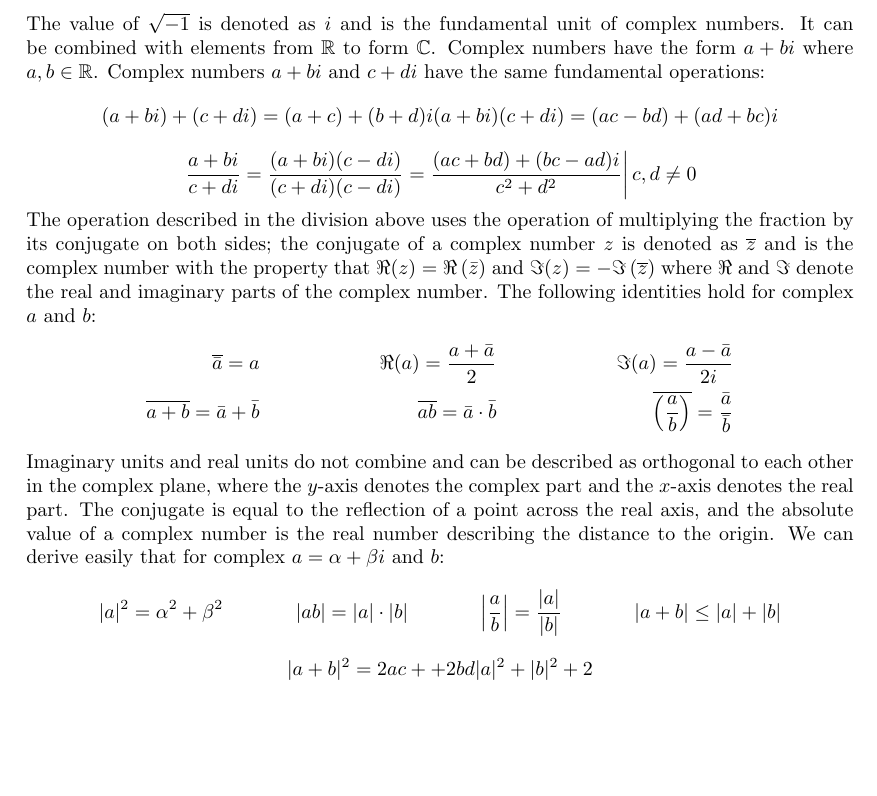
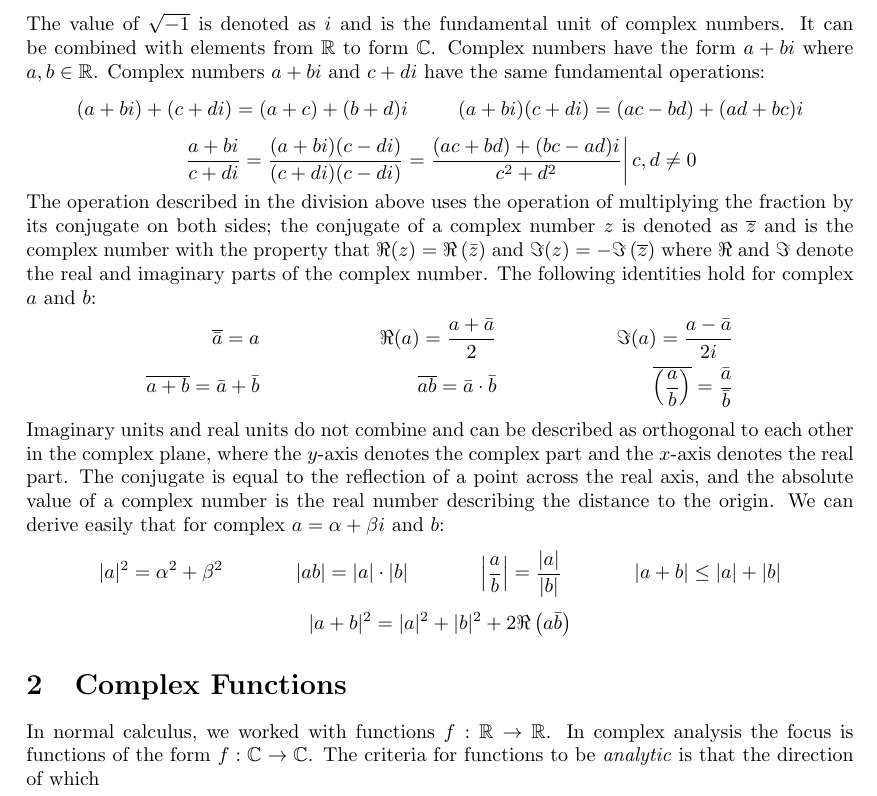
Before and after one commit to slipperking/complex-analysis-latex, a LaTeX document (main.tex): part of the page, cut so that both start at the same text, the shorter picture padded with empty space. Compiled offline with pdfLaTeX.

Commit message:
overleaf_to_git (Wed Jul 24 20:47:16 2024 -0700): update main.tex from r78 to r84

```diff
--- a/main.tex
+++ b/main.tex
@@ -57,7 +57,7 @@
 \section{Complex Numbers}
 The value of $\sqrt{-1}$ is denoted as $i$ and is the fundamental unit of complex numbers. It can be combined with elements from $\mathbb R$ to form $\mathbb C$. Complex numbers have the form $a+bi$ where $a,b\in \mathbb R$. Complex numbers $a+bi$ and $c+di$ have the same fundamental operations:
 \begin{align*}
-    (a+bi)+(c+di)=(a+c)+(b+d)i&(a+bi)(c+di)=(ac-bd)+(ad+bc)i
+    (a+bi)+(c+di)=(a+c)+(b+d)i&&(a+bi)(c+di)=(ac-bd)+(ad+bc)i
 \end{align*}
 \[\left.\frac{a+bi}{c+di}=\frac{(a+bi)(c-di)}{(c+di)(c-di)}=\frac{(ac+bd)+(bc-ad)i}{c^2+d^2}\right|c,d\neq 0\]
 The operation described in the division above uses the operation of multiplying the fraction by its conjugate on both sides; the conjugate of a complex number $z$ is denoted as $\overline{z}$ and is the complex number with the property that $\Re(z)=\Re\left(\bar{z}\right)$ and $\Im(z)=-\Im\left(\overline{z}\right)$ where $\Re$ and $\Im$ denote the real and imaginary parts of the complex number. The following identities hold for complex $a$ and $b$:
@@ -70,5 +70,7 @@ We can derive easily that for complex $a=\alpha+\beta i$ and $b$:
 \begin{align*}
     |a|^2=\alpha^2+\beta^2&&|ab|=|a|\cdot|b|&&\left|\frac{a}{b}\right|=\frac{|a|}{|b|}&&|a+b|\leq|a|+|b|
 \end{align*}
-\[|a+b|^2=2ac++2bd |a|^2+|b|^2+2\]
+\[|a+b|^2=|a|^2+|b|^2+2\Re \left(a\bar b\right)\]
+\section{Complex Functions}
+In normal calculus, we worked with functions $f: \mathbb{R}\to\mathbb R$. In complex analysis the focus is functions of the form $f: \mathbb C\to\mathbb C$. The criteria for functions to be \textit{analytic} is that the direction of which
 \end{document}
```
